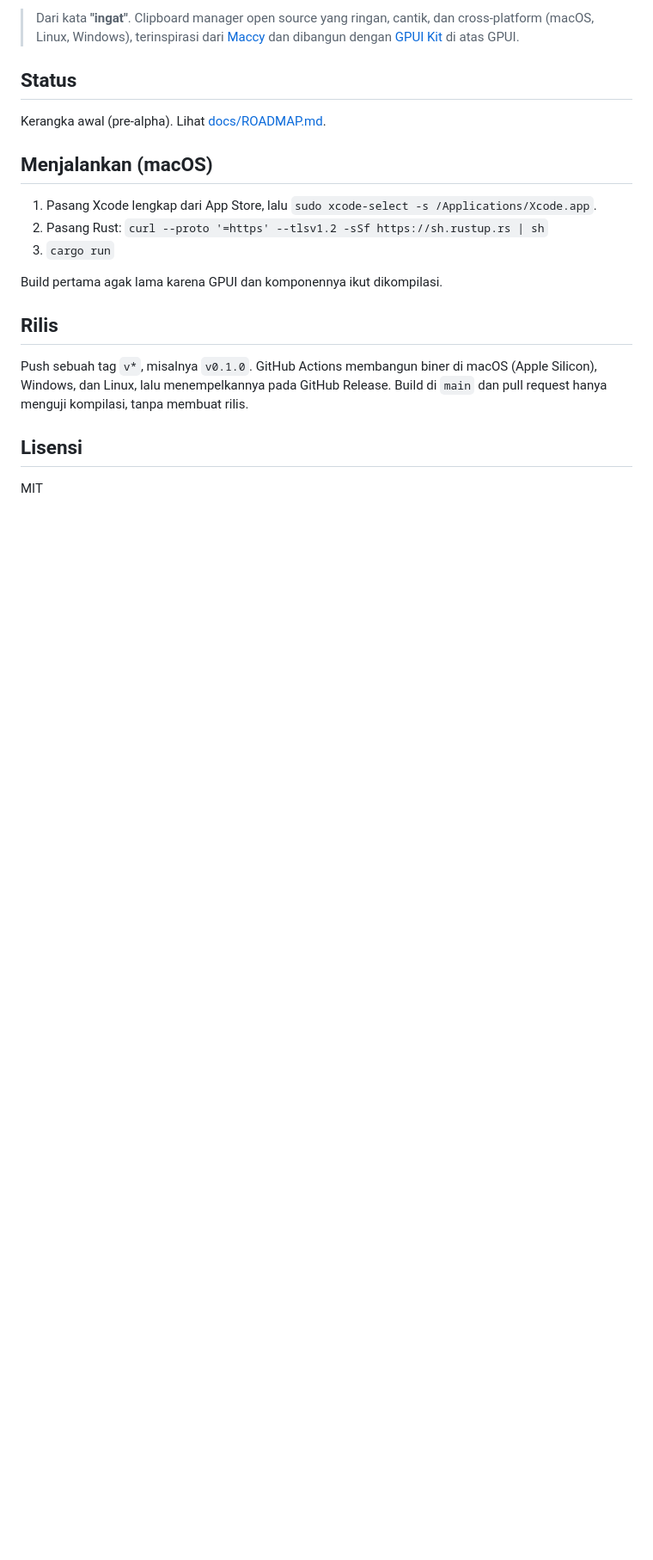
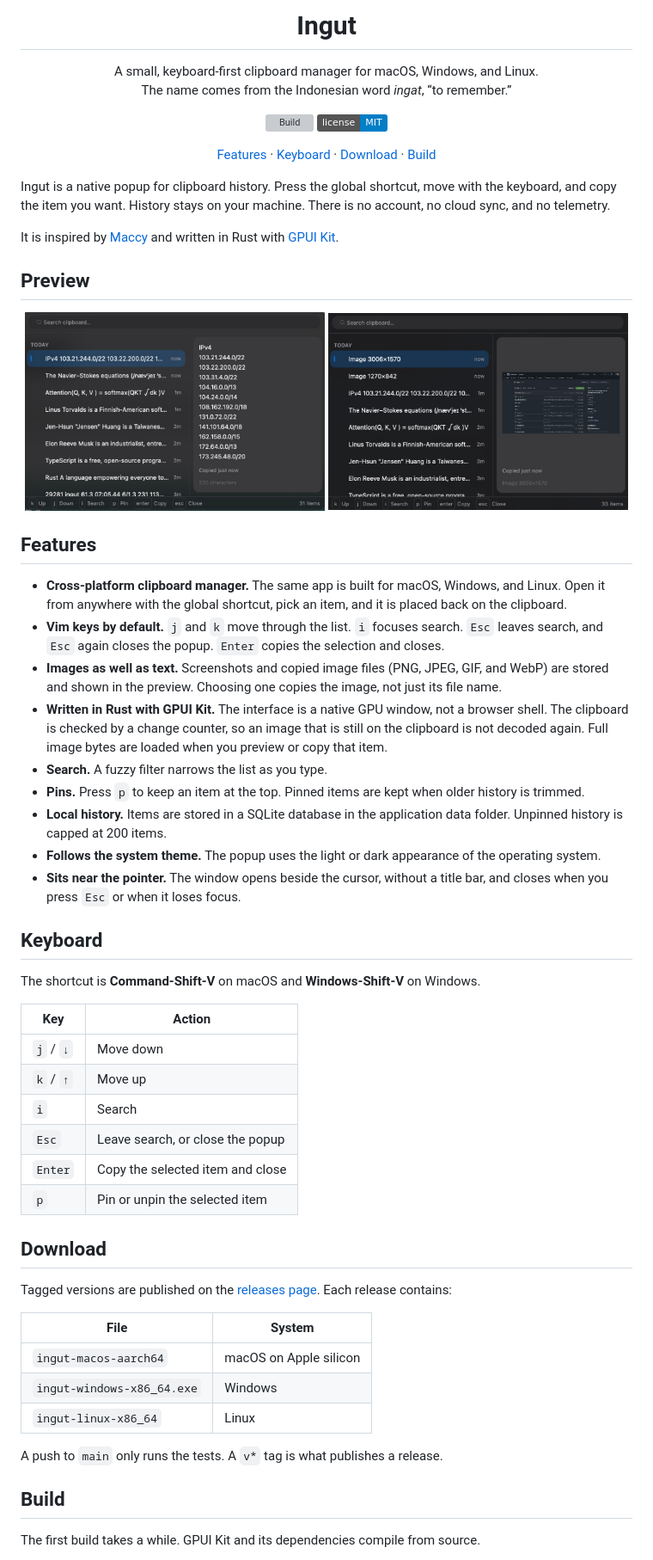
Before and after one commit to EdoWahdana/ingut, a Markdown page: README.md, the part around one of its changes. Shown at 86% size. Rendered like a GitHub page; pictures changed too: docs/images/preview-image.png (added), docs/images/preview-text.png (added); badges without logos; blank space fills up the shorter version; grey boxes are pictures that could not be loaded.

Commit message:
fix: readme

```diff
--- a/README.md
+++ b/README.md
@@ -2,18 +4,72 @@
 
-> Dari kata **"ingat"**. Clipboard manager open source yang ringan, cantik, dan cross-platform (macOS, Linux, Windows), terinspirasi dari [Maccy](https://maccy.app) dan dibangun dengan [GPUI Kit](https://gpui-kit.com) di atas GPUI.
+<h1 align="center">Ingut</h1>
 
-## Status
-Kerangka awal (pre-alpha). Lihat [docs/ROADMAP.md](docs/ROADMAP.md).
+<p align="center">
+  A small, keyboard-first clipboard manager for macOS, Windows, and Linux.<br>
+  The name comes from the Indonesian word <em>ingat</em>, “to remember.”
+</p>
 
-## Menjalankan (macOS)
-1. Pasang Xcode lengkap dari App Store, lalu `sudo xcode-select -s /Applications/Xcode.app`.
-2. Pasang Rust: `curl --proto '=https' --tlsv1.2 -sSf https://sh.rustup.rs | sh`
-3. `cargo run`
+<p align="center">
+  <a href="https://github.com/EdoWahdana/ingut/actions/workflows/build.yml"><img src="https://github.com/EdoWahdana/ingut/actions/workflows/build.yml/badge.svg" alt="Build"></a>
+  <a href="LICENSE"><img src="https://img.shields.io/badge/license-MIT-blue" alt="MIT license"></a>
+</p>
 
-Build pertama agak lama karena GPUI dan komponennya ikut dikompilasi.
+<p align="center">
+  <a href="#features">Features</a> ·
+  <a href="#keyboard">Keyboard</a> ·
+  <a href="#download">Download</a> ·
+  <a href="#build">Build</a>
+</p>
 
-## Rilis
-Push sebuah tag `v*`, misalnya `v0.1.0`. GitHub Actions membangun biner di macOS (Apple Silicon), Windows, dan Linux, lalu menempelkannya pada GitHub Release. Build di `main` dan pull request hanya menguji kompilasi, tanpa membuat rilis.
+Ingut is a native popup for clipboard history. Press the global shortcut, move with the keyboard, and copy the item you want. History stays on your machine. There is no account, no cloud sync, and no telemetry.
 
-## Lisensi
-MIT
+It is inspired by [Maccy](https://maccy.app) and written in Rust with [GPUI Kit](https://gpui-kit.com).
+
+## Preview
+
+<p align="center">
+  <img src="docs/images/preview-text.png" alt="Ingut showing text history and a preview of the selected item" width="49%">
+  <img src="docs/images/preview-image.png" alt="Ingut showing copied images, with the selected image in the preview pane" width="49%">
+</p>
+
+## Features
+
+- **Cross-platform clipboard manager.** The same app is built for macOS, Windows, and Linux. Open it from anywhere with the global shortcut, pick an item, and it is placed back on the clipboard.
+- **Vim keys by default.** `j` and `k` move through the list. `i` focuses search. `Esc` leaves search, and `Esc` again closes the popup. `Enter` copies the selection and closes.
+- **Images as well as text.** Screenshots and copied image files (PNG, JPEG, GIF, and WebP) are stored and shown in the preview. Choosing one copies the image, not just its file name.
+- **Written in Rust with GPUI Kit.** The interface is a native GPU window, not a browser shell. The clipboard is checked by a change counter, so an image that is still on the clipboard is not decoded again. Full image bytes are loaded when you preview or copy that item.
+- **Search.** A fuzzy filter narrows the list as you type.
+- **Pins.** Press `p` to keep an item at the top. Pinned items are kept when older history is trimmed.
+- **Local history.** Items are stored in a SQLite database in the application data folder. Unpinned history is capped at 200 items.
+- **Follows the system theme.** The popup uses the light or dark appearance of the operating system.
+- **Sits near the pointer.** The window opens beside the cursor, without a title bar, and closes when you press `Esc` or when it loses focus.
+
+## Keyboard
+
+The shortcut is **Command-Shift-V** on macOS and **Windows-Shift-V** on Windows.
+
+| Key | Action |
+| --- | --- |
+| `j` / `↓` | Move down |
+| `k` / `↑` | Move up |
+| `i` | Search |
+| `Esc` | Leave search, or close the popup |
+| `Enter` | Copy the selected item and close |
+| `p` | Pin or unpin the selected item |
+
+## Download
+
+Tagged versions are published on the [releases page](https://github.com/EdoWahdana/ingut/releases). Each release contains:
+
+| File | System |
+| --- | --- |
+| `ingut-macos-aarch64` | macOS on Apple silicon |
+| `ingut-windows-x86_64.exe` | Windows |
+| `ingut-linux-x86_64` | Linux |
+
+A push to `main` only runs the tests. A `v*` tag is what publishes a release.
+
+## Build
+
+The first build takes a while. GPUI Kit and its dependencies compile from source.
+
```
Also changed, not shown: other parts of README.md (+20 -1 lines), 1 other file.
